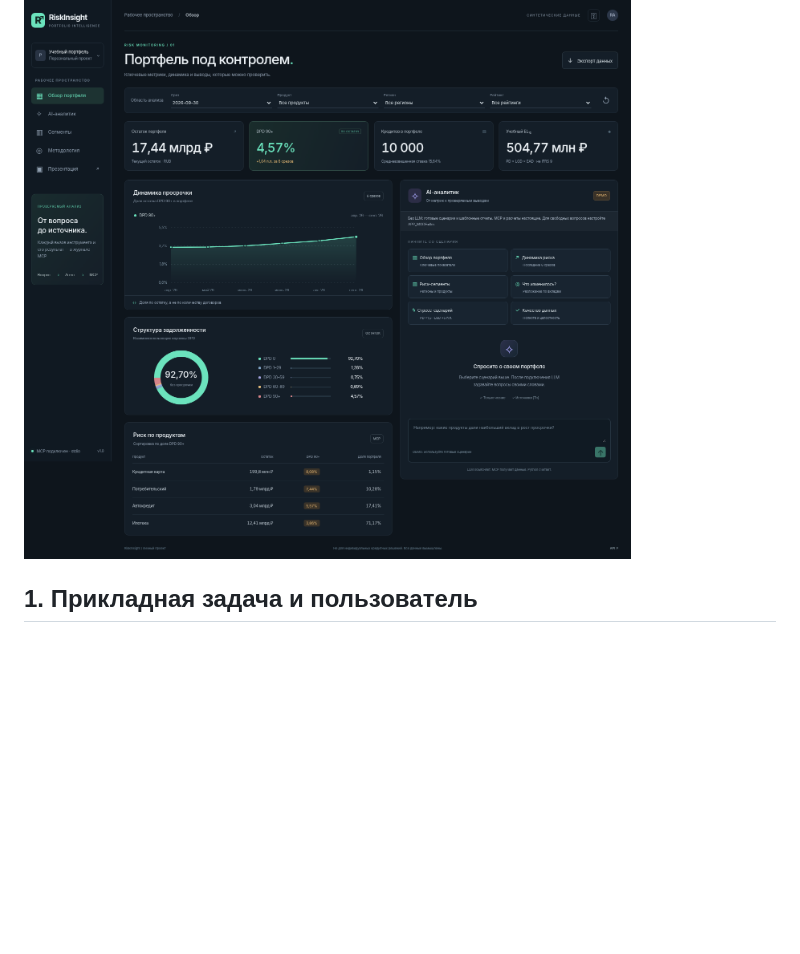
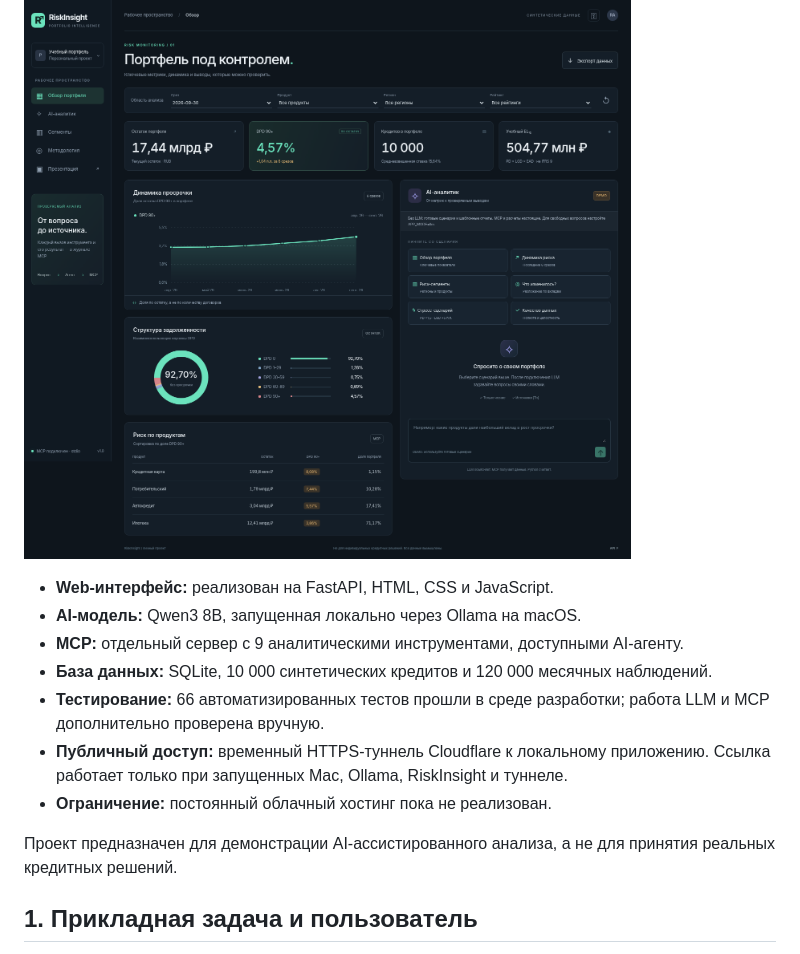
Before and after one commit to dinatulyabaeva/RiskInsight, a Markdown page: README.md, the part around one of its changes. GitHub-like rendering; blank space fills up the shorter version.

```diff
--- a/README.md
+++ b/README.md
@@ -5,6 +5,16 @@
 RiskInsight помогает исследовать качество синтетического кредитного портфеля: просрочку, динамику, риск-сегменты, вклад сегментов в изменение DPD 90+ и условные потери в стресс-сценарии. Это законченный учебный MVP с Web UI, сервером, агентом, тестами и интерактивной презентацией, а не описание будущей разработки.
 
 ![Интерфейс RiskInsight](docs/screenshots/dashboard.png)
+
+- **Web-интерфейс:** реализован на FastAPI, HTML, CSS и JavaScript.
+- **AI-модель:** Qwen3 8B, запущенная локально через Ollama на macOS.
+- **MCP:** отдельный сервер с 9 аналитическими инструментами, доступными AI-агенту.
+- **База данных:** SQLite, 10 000 синтетических кредитов и 120 000 месячных наблюдений.
+- **Тестирование:** 66 автоматизированных тестов прошли в среде разработки; работа LLM и MCP дополнительно проверена вручную.
+- **Публичный доступ:** временный HTTPS-туннель Cloudflare к локальному приложению. Ссылка работает только при запущенных Mac, Ollama, RiskInsight и туннеле.
+- **Ограничение:** постоянный облачный хостинг пока не реализован.
+
+Проект предназначен для демонстрации AI-ассистированного анализа, а не для принятия реальных кредитных решений.
 
 ## 1. Прикладная задача и пользователь
 
```
Also changed, not shown: other parts of README.md (+101 -35 lines).
